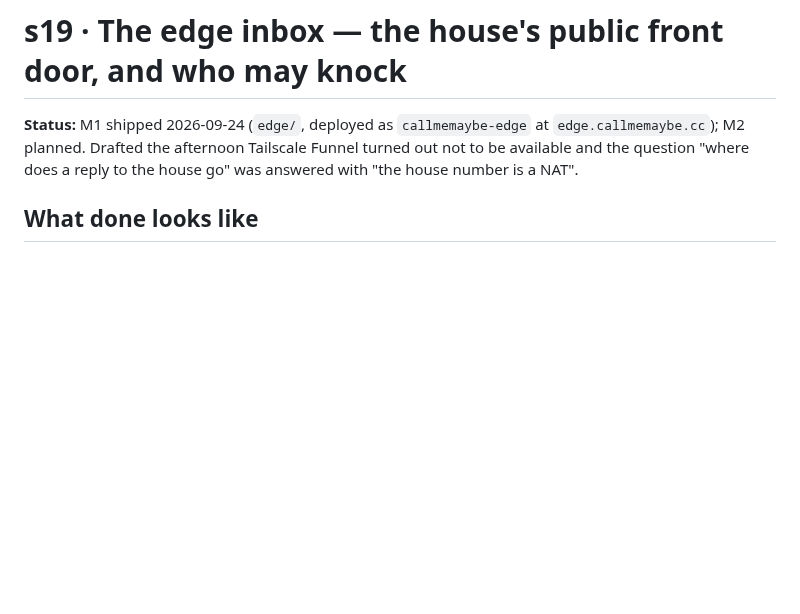
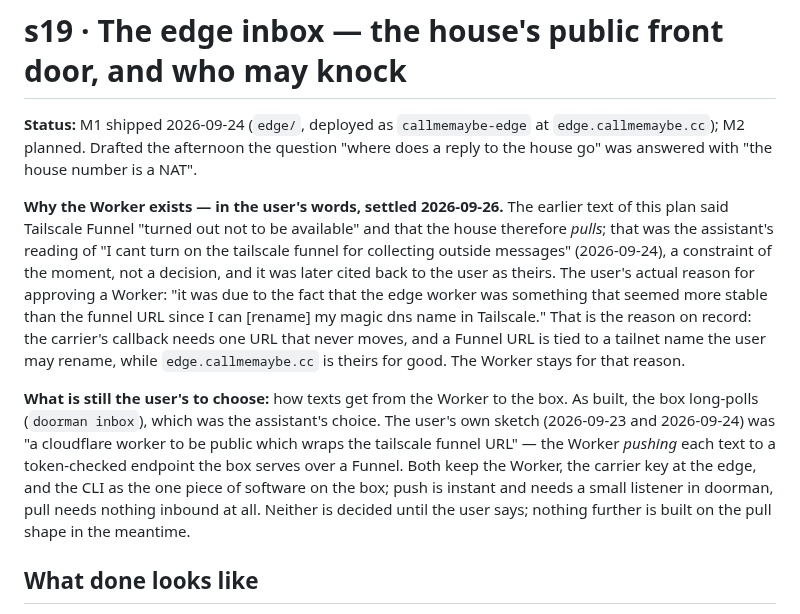
Before and after one commit to ericdmoore/call-me-maybe, a Markdown page: .plans/s19-edge-inbox/readme.md, the part around the change. Rendered like a GitHub page; blank space fills up the shorter version.

Commit message:
plans: s19 — why the edge Worker exists, in the user's words; push vs pull left open
Co-Authored-By: Claude Fable 5.1 <noreply@anthropic.com>

```diff
--- a/.plans/s19-edge-inbox/readme.md
+++ b/.plans/s19-edge-inbox/readme.md
@@ -1,9 +1,33 @@
 # s19 · The edge inbox — the house's public front door, and who may knock
 
 **Status:** M1 shipped 2026-09-24 (`edge/`, deployed as `callmemaybe-edge`
-at `edge.callmemaybe.cc`); M2 planned. Drafted the afternoon Tailscale
-Funnel turned out not to be available and the question "where does a reply
-to the house go" was answered with "the house number is a NAT".
+at `edge.callmemaybe.cc`); M2 planned. Drafted the afternoon the question
+"where does a reply to the house go" was answered with "the house number
+is a NAT".
+
+**Why the Worker exists — in the user's words, settled 2026-09-26.** The
+earlier text of this plan said Tailscale Funnel "turned out not to be
+available" and that the house therefore *pulls*; that was the assistant's
+reading of "I cant turn on the tailscale funnel for collecting outside
+messages" (2026-09-24), a constraint of the moment, not a decision, and it
+was later cited back to the user as theirs. The user's actual reason for
+approving a Worker: "it was due to the fact that the edge worker was
+something that seemed more stable than the funnel URL since I can
+[rename] my magic dns name in Tailscale." That is the reason on record: the
+carrier's callback needs one URL that never moves, and a Funnel URL is tied
+to a tailnet name the user may rename, while `edge.callmemaybe.cc` is
+theirs for good. The Worker stays for that reason.
+
+**What is still the user's to choose:** how texts get from the Worker to
+the box. As built, the box long-polls (`doorman inbox`), which was the
+assistant's choice. The user's own sketch (2026-09-23 and 2026-09-24) was
+"a cloudflare worker to be public which wraps the tailscale funnel URL" —
+the Worker *pushing* each text to a token-checked endpoint the box serves
+over a Funnel. Both keep the Worker, the carrier key at the edge, and the
+CLI as the one piece of software on the box; push is instant and needs a
+small listener in doorman, pull needs nothing inbound at all. Neither is
+decided until the user says; nothing further is built on the pull shape in
+the meantime.
 
 ## What done looks like
 
```
